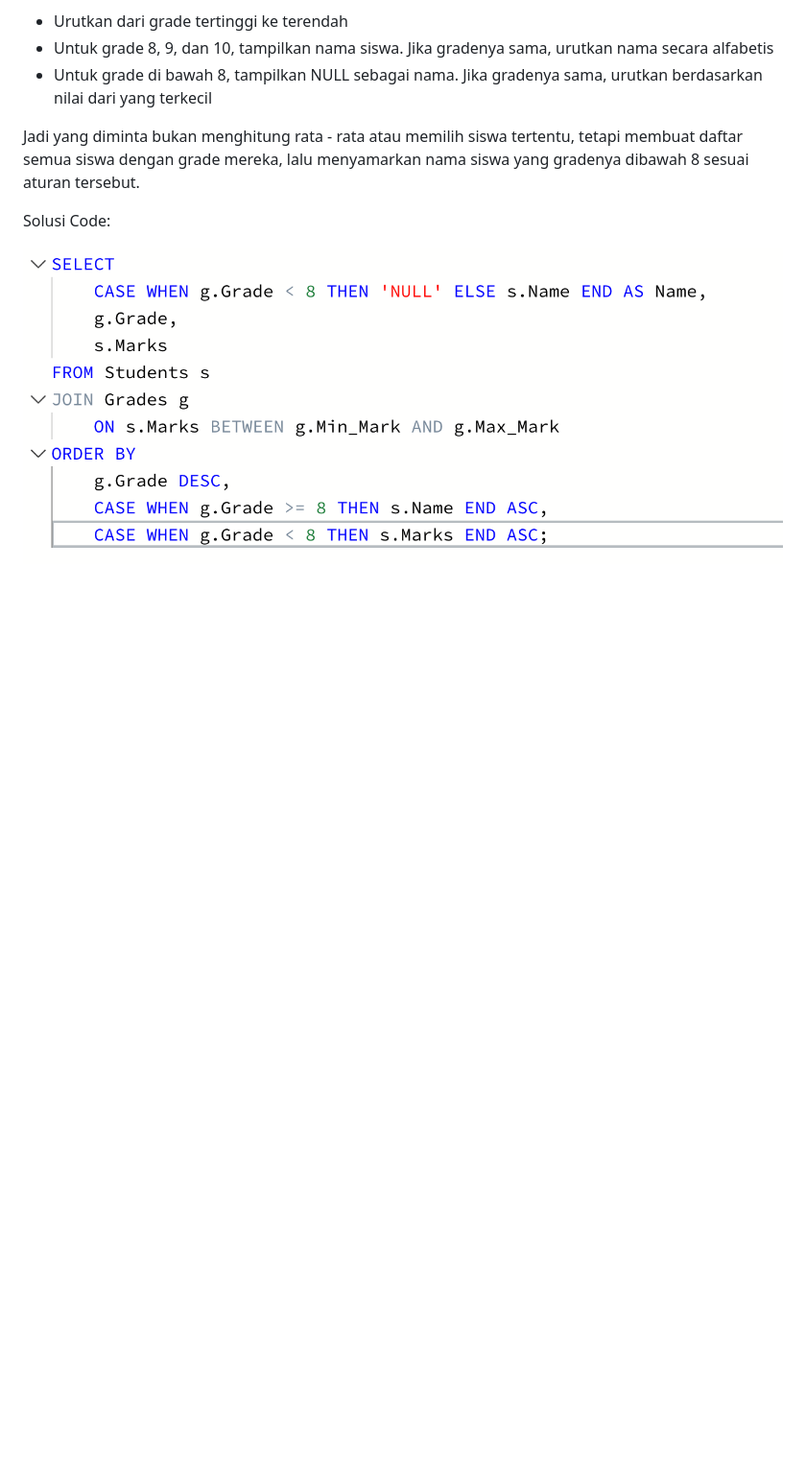
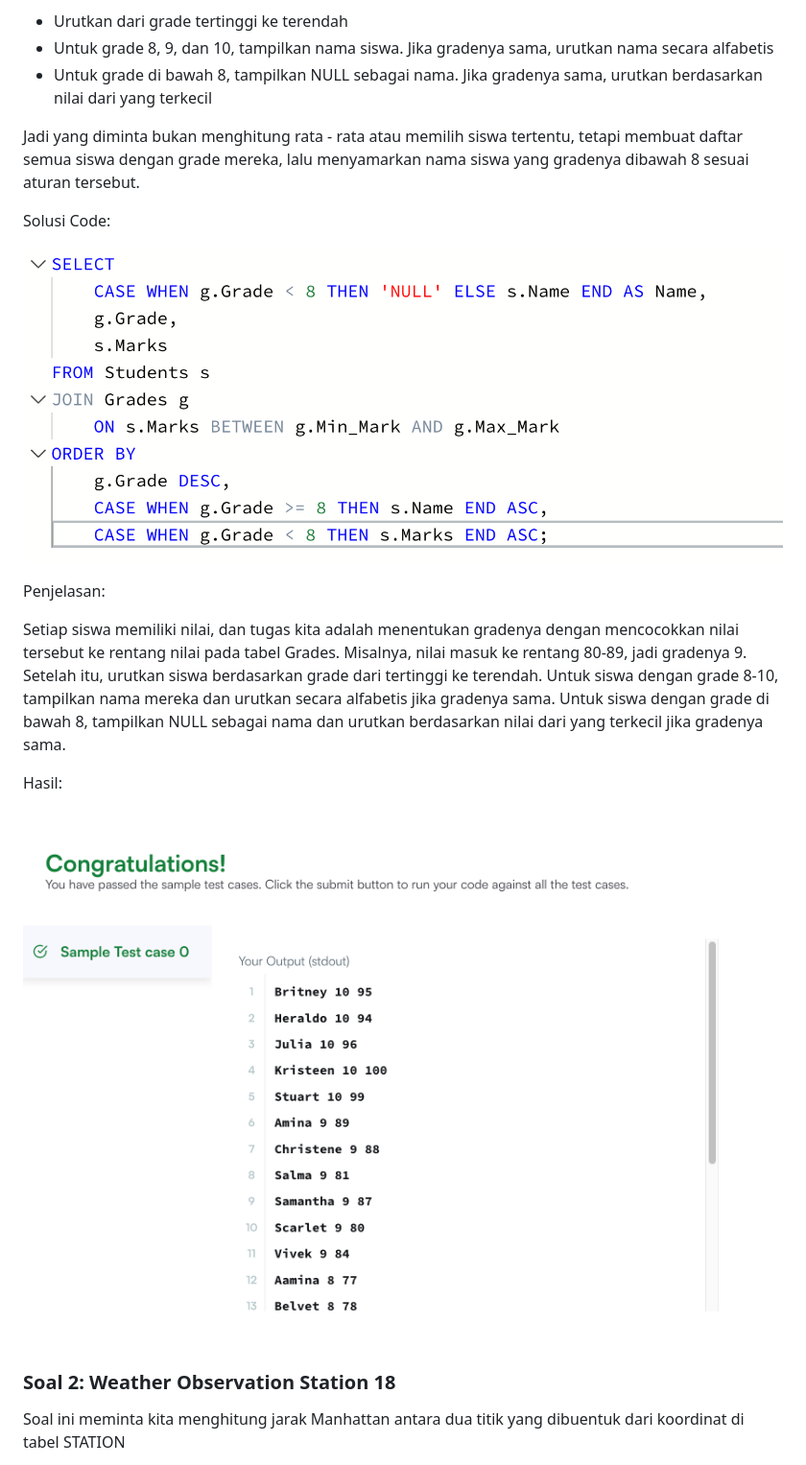
Before and after one commit to mhilmanmaulana/bootcamp-data-engineer-python-programming, a Markdown page: AssignmentDay18/README.md, the part around one of its changes. Shown at 96% size. Drawn GitHub-style; pictures changed too: AssignmentDay18/Screenshot 2026-11-21 at 22.05.43.png (added); blank space fills up the shorter version.

Commit message:
Membuat Readme.md

```diff
--- a/AssignmentDay18/README.md
+++ b/AssignmentDay18/README.md
@@ -41,3 +41,17 @@ Jadi yang diminta bukan menghitung rata - rata atau memilih siswa tertentu, teta
 Solusi Code:
 
 ![alt text](image.png)
+
+Penjelasan:
+
+Setiap siswa memiliki nilai, dan tugas kita adalah menentukan gradenya dengan mencocokkan nilai tersebut ke rentang nilai pada tabel Grades. Misalnya, nilai masuk ke rentang 80-89, jadi gradenya 9. Setelah itu, urutkan siswa berdasarkan grade dari tertinggi ke terendah. Untuk siswa dengan grade 8-10, tampilkan nama mereka dan urutkan secara alfabetis jika gradenya sama. Untuk siswa dengan grade di bawah 8, tampilkan NULL sebagai nama dan urutkan berdasarkan nilai  dari yang terkecil jika gradenya sama.
+
+Hasil:
+
+![alt text](<Screenshot 2026-11-21 at 22.05.43.png>)
+
+
+### Soal 2: Weather Observation Station 18
+
+Soal ini meminta kita menghitung jarak Manhattan antara dua titik yang dibuentuk dari koordinat di tabel STATION
+
```
Also changed, not shown: other parts of AssignmentDay18/README.md (+11 -0 lines), AssignmentDay18/Screenshot 2026-11-21 at 22.55.30.png (added).
